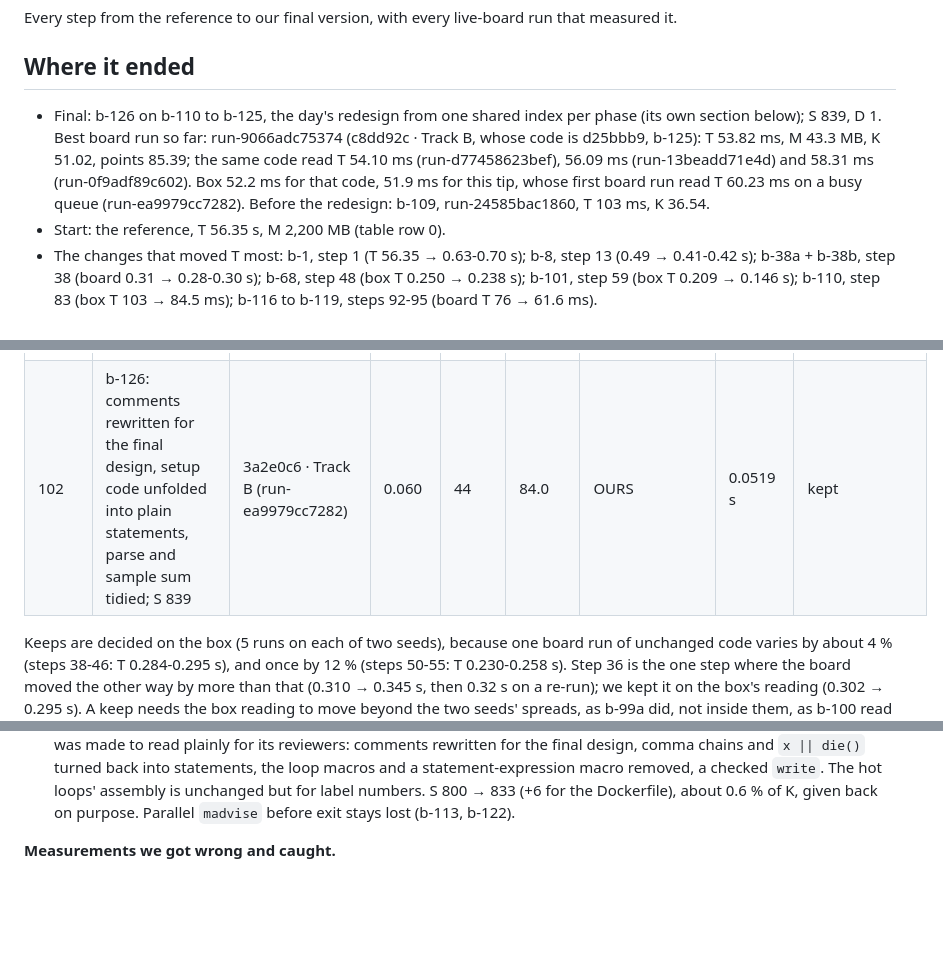
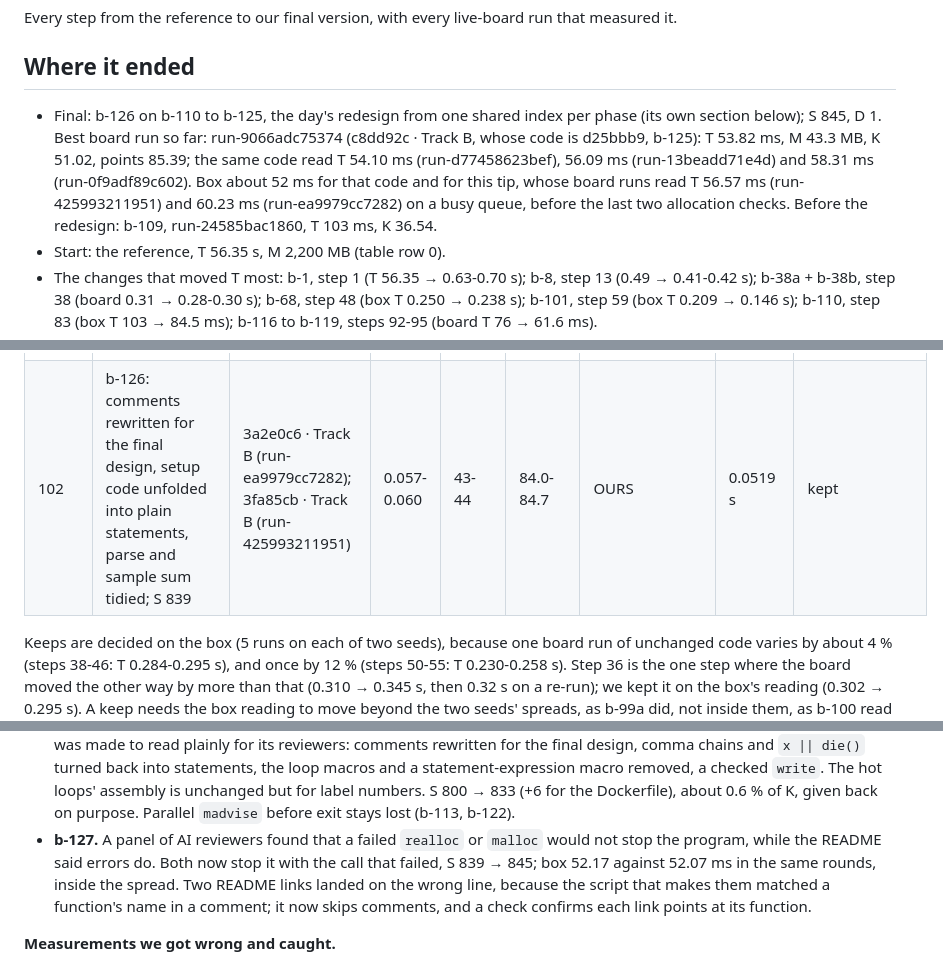
Before and after one commit to LippInc/speed-demon-2026, a Markdown page: track-b/PERF.md, 3 parts joined by grey strips. Drawn GitHub-style; blank space fills up the shorter version.

```diff
--- a/track-b/PERF.md
+++ b/track-b/PERF.md
@@ -4,7 +4,7 @@ Every step from the reference to our final version, with every live-board run th
 
 ## Where it ended
 
-- Final: b-126 on b-110 to b-125, the day's redesign from one shared index per phase (its own section below); S 839, D 1. Best board run so far: run-9066adc75374 (c8dd92c · Track B, whose code is d25bbb9, b-125): T 53.82 ms, M 43.3 MB, K 51.02, points 85.39; the same code read T 54.10 ms (run-d77458623bef), 56.09 ms (run-13beadd71e4d) and 58.31 ms (run-0f9adf89c602). Box 52.2 ms for that code, 51.9 ms for this tip, whose first board run read T 60.23 ms on a busy queue (run-ea9979cc7282). Before the redesign: b-109, run-24585bac1860, T 103 ms, K 36.54.
+- Final: b-126 on b-110 to b-125, the day's redesign from one shared index per phase (its own section below); S 845, D 1. Best board run so far: run-9066adc75374 (c8dd92c · Track B, whose code is d25bbb9, b-125): T 53.82 ms, M 43.3 MB, K 51.02, points 85.39; the same code read T 54.10 ms (run-d77458623bef), 56.09 ms (run-13beadd71e4d) and 58.31 ms (run-0f9adf89c602). Box about 52 ms for that code and for this tip, whose board runs read T 56.57 ms (run-425993211951) and 60.23 ms (run-ea9979cc7282) on a busy queue, before the last two allocation checks. Before the redesign: b-109, run-24585bac1860, T 103 ms, K 36.54.
 - Start: the reference, T 56.35 s, M 2,200 MB (table row 0).
 - The changes that moved T most: b-1, step 1 (T 56.35 → 0.63-0.70 s); b-8, step 13 (0.49 → 0.41-0.42 s); b-38a + b-38b, step 38 (board 0.31 → 0.28-0.30 s); b-68, step 48 (box T 0.250 → 0.238 s); b-101, step 59 (box T 0.209 → 0.146 s); b-110, step 83 (box T 103 → 84.5 ms); b-116 to b-119, steps 92-95 (board T 76 → 61.6 ms).
 - Where the evidence is: the table holds every code version with its board runs and box spread; "What each push carried" holds the step notes; the b-NN lists after it hold the box-only readings and the failed experiments; "Decisions" holds each core choice with the measurement that decided it.
@@ -71,7 +71,7 @@ How to read this, in plain words:
 | 99 | b-123: anchor offsets summed in parallel, anchor lists prefetched, no joins before the write | 9954430 · Track B (run-99ea0d18f758); bfcd0c7 · Track B (run-044425e2b12b) | 0.055-0.060 | 42 | 84.1-85.0 | OURS | 0.0539 s | kept |
 | 100 | b-124: parts of the text claimed so a slowed worker no longer holds a phase; batches of whole documents with a sentinel key; overflow check per block of 8; keys masked at hash time; arithmetic neighbour pick and binary search | 26559ad · Track B; 73fcc4e · Track B (run-09dd444adc23) | 0.055-0.058 | 43 | 84.4-85.0 | OURS | 0.0522 s | kept |
 | 101 | b-125: setup code cut, intrinsics under short names, comments on their own lines (same machine code); setup loops as arithmetic; a filter's short tail by binary search; S 805 | d25bbb9 · Track B (run-d77458623bef); c8dd92c · Track B (run-9066adc75374); a2b2bdd · Track B (run-13beadd71e4d); a9af0b7 · Track B (run-0f9adf89c602) | 0.054-0.058 | 43-44 | 84.5-85.4 | OURS | 0.0522 s | kept |
-| 102 | b-126: comments rewritten for the final design, setup code unfolded into plain statements, parse and sample sum tidied; S 839 | 3a2e0c6 · Track B (run-ea9979cc7282) | 0.060 | 44 | 84.0 | OURS | 0.0519 s | kept |
+| 102 | b-126: comments rewritten for the final design, setup code unfolded into plain statements, parse and sample sum tidied; S 839 | 3a2e0c6 · Track B (run-ea9979cc7282); 3fa85cb · Track B (run-425993211951) | 0.057-0.060 | 43-44 | 84.0-84.7 | OURS | 0.0519 s | kept |
 
 Keeps are decided on the box (5 runs on each of two seeds), because one board run of unchanged code varies by about 4 % (steps 38-46: T 0.284-0.295 s), and once by 12 % (steps 50-55: T 0.230-0.258 s). Step 36 is the one step where the board moved the other way by more than that (0.310 → 0.345 s, then 0.32 s on a re-run); we kept it on the box's reading (0.302 → 0.295 s). A keep needs the box reading to move beyond the two seeds' spreads, as b-99a did, not inside them, as b-100 read at S +6; in the Rust era a candidate promised 10 ms or more per worker at 12 workers before it was built (b-47, b-48); and S costs 0.05 ms per line in the score (b-103).
 
@@ -97,6 +97,7 @@ All box readings here are medians in ms of alternating rounds on our i5-13500 wi
 - **b-124, a busy neighbour.** A neighbouring process on the box cost b-123 +20 ms, with a 5 ms spread at every scan barrier, because the slowest worker held each phase. Beside one busy process: fixed shares 72.6-79; 4 claimed parts per worker 64-68; 8 parts 62-67; quiet about 0. Batches of whole documents with a sentinel -1.1, mispredicts 3.62 → 2.75 M; keys masked at hash time and a check per block of 8 -0.57; constant-step binary search -0.33: 52.2. Lost: SIMD-first intern 0; fill prefetch +0.4; a per-shard last-document table in place of sentinels +2.2 (reading the list's tail had been working as a prefetch for the store); two digits at a time -0.07 for 6 lines; 7, 9 or 10 tokens per round worse; unrolled tokenizer 0; lookups in blocks 0; no OR before `lzcnt` 0; 512, 1,024, 4,096 hits per flush and 256 to 2,048 tokens per batch worse or flat.
 - **b-125.** Same machine code for the short names and moved comments (compared byte for byte), S 852 → 805. Setup loops as arithmetic -0.25.
 - **b-126, this tip.** The parse's length computed once and the sample sum through a local: 52.18 → 51.88. Then the code was made to read plainly for its reviewers: comments rewritten for the final design, comma chains and `x || die()` turned back into statements, the loop macros and a statement-expression macro removed, a checked `write`. The hot loops' assembly is unchanged but for label numbers. S 800 → 833 (+6 for the Dockerfile), about 0.6 % of K, given back on purpose. Parallel `madvise` before exit stays lost (b-113, b-122).
+- **b-127.** A panel of AI reviewers found that a failed `realloc` or `malloc` would not stop the program, while the README said errors do. Both now stop it with the call that failed, S 839 → 845; box 52.17 against 52.07 ms in the same rounds, inside the spread. Two README links landed on the wrong line, because the script that makes them matched a function's name in a comment; it now skips comments, and a check confirms each link points at its function.
 
 **Measurements we got wrong and caught.**
 
```
Also changed, not shown: README.md (+43 -10 lines), track-b/README.md (+20 -18 lines), assets/banner.png (added), 1 other file.
